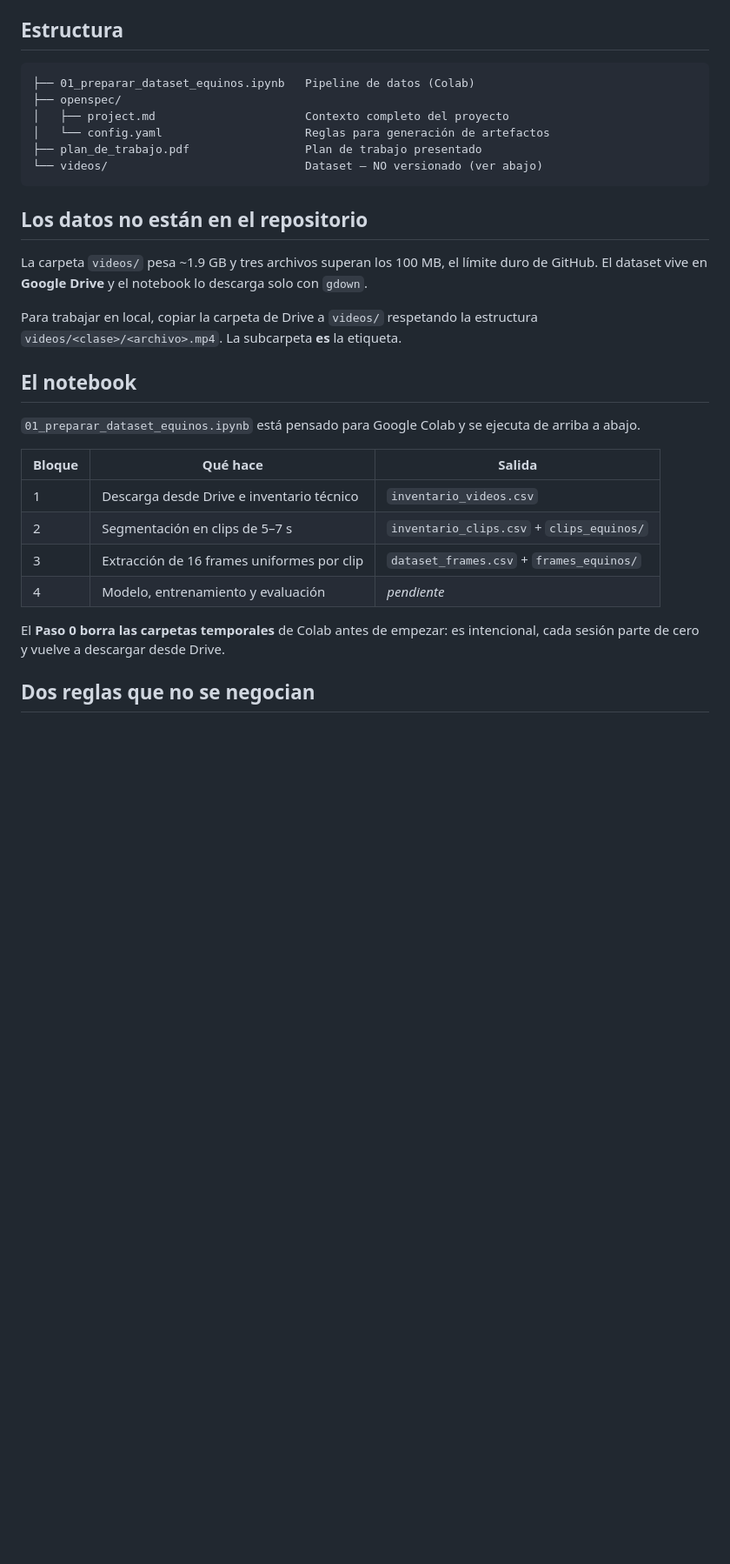
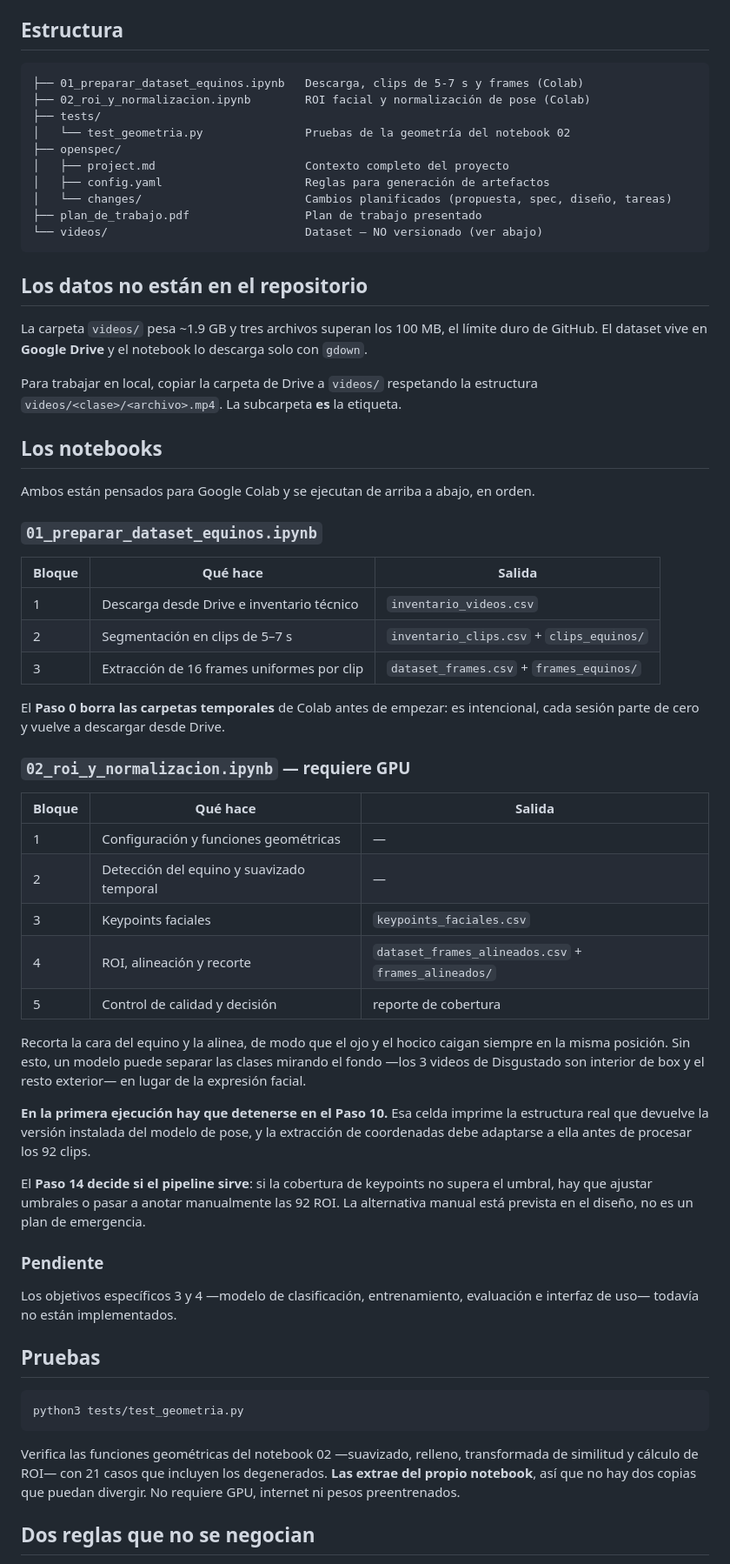
Before and after one commit to sergioyanez/Tesina-UGR, a Markdown page: README.md, the part around the change. Shown at 87% size. GitHub-like rendering; blank space fills up the shorter version.

Commit message:
docs: actualizar README y project.md con el preprocesamiento facial
- README: estructura del notebook 02, cómo correr las pruebas, y el
  aviso de detenerse en el Paso 10 en la primera ejecución.
- project.md: objetivo 2 pasa a "implementado, pendiente de validar",
  y se agrega la etapa al diagrama del pipeline.
- tasks.md: 28 de 31 tareas completadas. Las 3 abiertas dependen de
  ejecutar en Colab.

````diff
--- a/README.md
+++ b/README.md
@@ -23,10 +23,14 @@ El plan de trabajo original está en [`plan_de_trabajo.pdf`](plan_de_trabajo.pdf
 ## Estructura
 
 ```
-├── 01_preparar_dataset_equinos.ipynb   Pipeline de datos (Colab)
+├── 01_preparar_dataset_equinos.ipynb   Descarga, clips de 5-7 s y frames (Colab)
+├── 02_roi_y_normalizacion.ipynb        ROI facial y normalización de pose (Colab)
+├── tests/
+│   └── test_geometria.py               Pruebas de la geometría del notebook 02
 ├── openspec/
 │   ├── project.md                      Contexto completo del proyecto
-│   └── config.yaml                     Reglas para generación de artefactos
+│   ├── config.yaml                     Reglas para generación de artefactos
+│   └── changes/                        Cambios planificados (propuesta, spec, diseño, tareas)
 ├── plan_de_trabajo.pdf                 Plan de trabajo presentado
 └── videos/                             Dataset — NO versionado (ver abajo)
 ```
@@ -39,19 +43,57 @@ El dataset vive en **Google Drive** y el notebook lo descarga solo con `gdown`.
 Para trabajar en local, copiar la carpeta de Drive a `videos/` respetando la estructura
 `videos/<clase>/<archivo>.mp4`. La subcarpeta **es** la etiqueta.
 
-## El notebook
+## Los notebooks
 
-`01_preparar_dataset_equinos.ipynb` está pensado para Google Colab y se ejecuta de arriba a abajo.
+Ambos están pensados para Google Colab y se ejecutan de arriba a abajo, en orden.
+
+### `01_preparar_dataset_equinos.ipynb`
 
 | Bloque | Qué hace | Salida |
 |---|---|---|
 | 1 | Descarga desde Drive e inventario técnico | `inventario_videos.csv` |
 | 2 | Segmentación en clips de 5–7 s | `inventario_clips.csv` + `clips_equinos/` |
 | 3 | Extracción de 16 frames uniformes por clip | `dataset_frames.csv` + `frames_equinos/` |
-| 4 | Modelo, entrenamiento y evaluación | *pendiente* |
 
 El **Paso 0 borra las carpetas temporales** de Colab antes de empezar: es intencional, cada sesión
 parte de cero y vuelve a descargar desde Drive.
+
+### `02_roi_y_normalizacion.ipynb` — requiere GPU
+
+| Bloque | Qué hace | Salida |
+|---|---|---|
+| 1 | Configuración y funciones geométricas | — |
+| 2 | Detección del equino y suavizado temporal | — |
+| 3 | Keypoints faciales | `keypoints_faciales.csv` |
+| 4 | ROI, alineación y recorte | `dataset_frames_alineados.csv` + `frames_alineados/` |
+| 5 | Control de calidad y decisión | reporte de cobertura |
+
+Recorta la cara del equino y la alinea, de modo que el ojo y el hocico caigan siempre en la misma
+posición. Sin esto, un modelo puede separar las clases mirando el fondo —los 3 videos de Disgustado
+son interior de box y el resto exterior— en lugar de la expresión facial.
+
+**En la primera ejecución hay que detenerse en el Paso 10.** Esa celda imprime la estructura real
+que devuelve la versión instalada del modelo de pose, y la extracción de coordenadas debe adaptarse
+a ella antes de procesar los 92 clips.
+
+El **Paso 14 decide si el pipeline sirve**: si la cobertura de keypoints no supera el umbral, hay
+que ajustar umbrales o pasar a anotar manualmente las 92 ROI. La alternativa manual está prevista
+en el diseño, no es un plan de emergencia.
+
+### Pendiente
+
+Los objetivos específicos 3 y 4 —modelo de clasificación, entrenamiento, evaluación e interfaz de
+uso— todavía no están implementados.
+
+## Pruebas
+
+```
+python3 tests/test_geometria.py
+```
+
+Verifica las funciones geométricas del notebook 02 —suavizado, relleno, transformada de similitud y
+cálculo de ROI— con 21 casos que incluyen los degenerados. **Las extrae del propio notebook**, así
+que no hay dos copias que puedan divergir. No requiere GPU, internet ni pesos preentrenados.
 
 ## Dos reglas que no se negocian
 
````
Also changed, not shown: openspec/project.md (+23 -5 lines), 1 other file.
